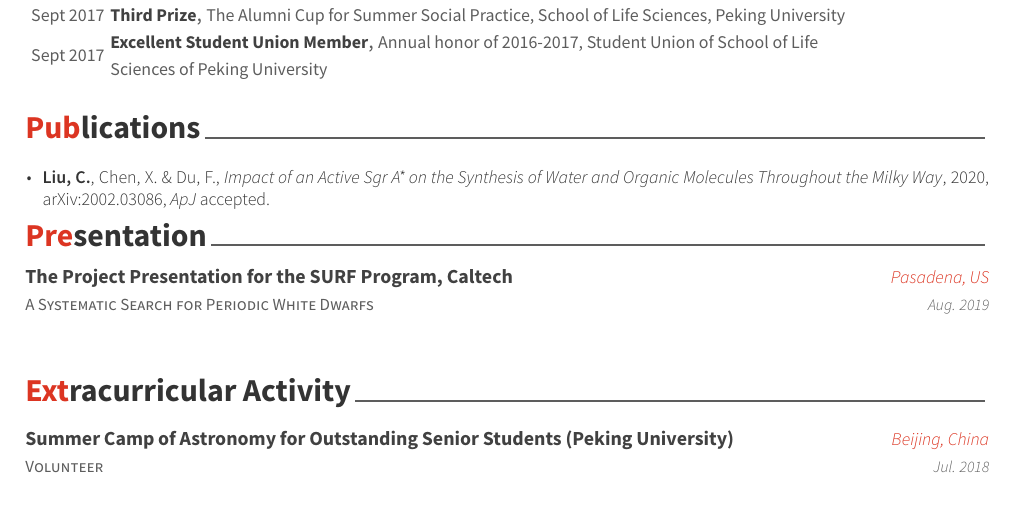
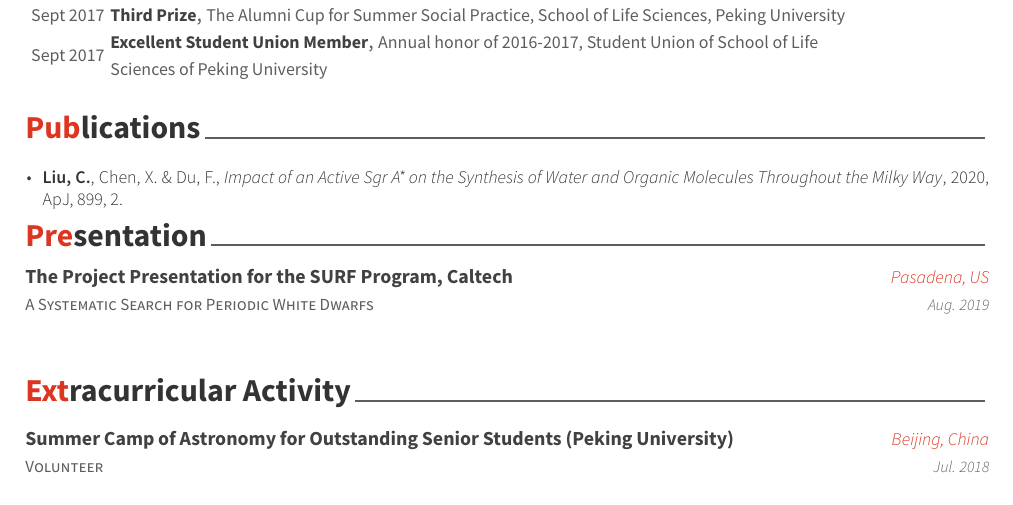
Before and after one commit to slowdivePTG/slowdivePTG.github.io, a LaTeX CV (cv/resume_cv.tex, which reads cv/cv-sections/publications.tex): part of page 2 of 2, cut so that both start at the same text. Compiled offline with XeLaTeX.

Commit message:
Paper published

```diff
--- a/cv/cv-sections/publications.tex
+++ b/cv/cv-sections/publications.tex
@@ -15,7 +15,7 @@
 \cvpub
 { % Description(s)
 \begin{cvitems}
-\item {\textbf{Liu, C.}, Chen, X. \& Du, F., \href{https://arxiv.org/pdf/2002.03086v2.pdf}{\textit{Impact of an Active Sgr A* on the Synthesis of Water and Organic Molecules Throughout the Milky Way}}, 2020, arXiv:2002.03086, \textit{ApJ} accepted.}
+\item {\textbf{Liu, C.}, Chen, X. \& Du, F., \href{https://iopscience.iop.org/article/10.3847/1538-4357/aba758}{\textit{Impact of an Active Sgr A* on the Synthesis of Water and Organic Molecules Throughout the Milky Way}}, 2020, ApJ, 899, 2.}
 \end{cvitems}
 }
 
```
Also changed, not shown: cv/resume_cv.pdf.
